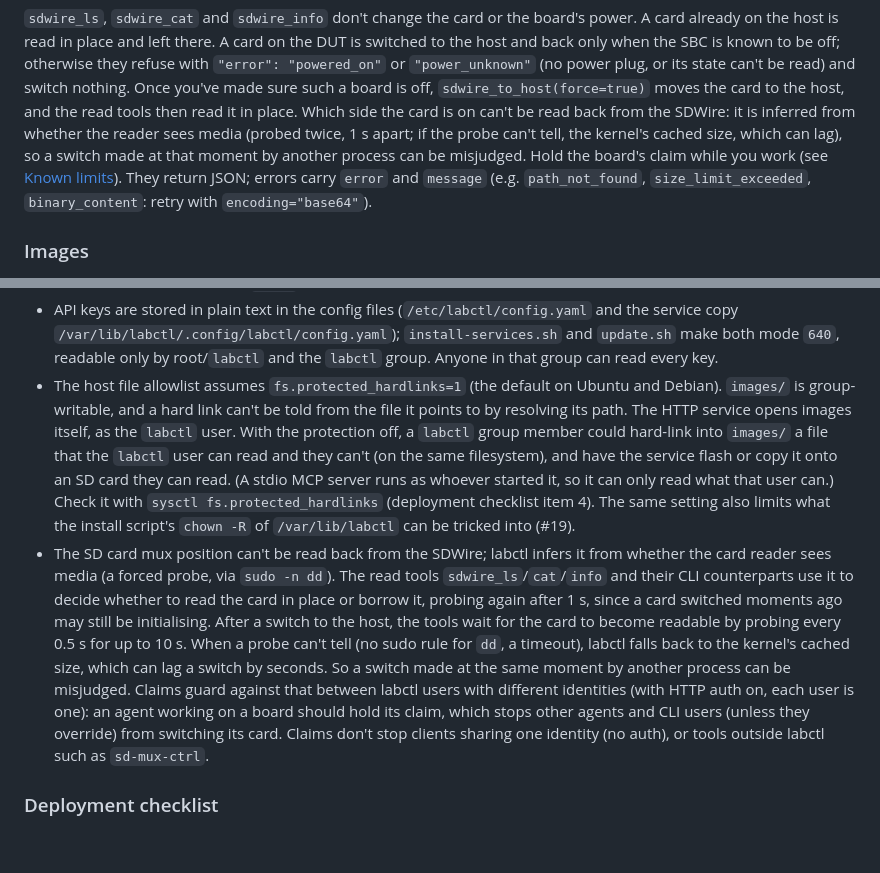
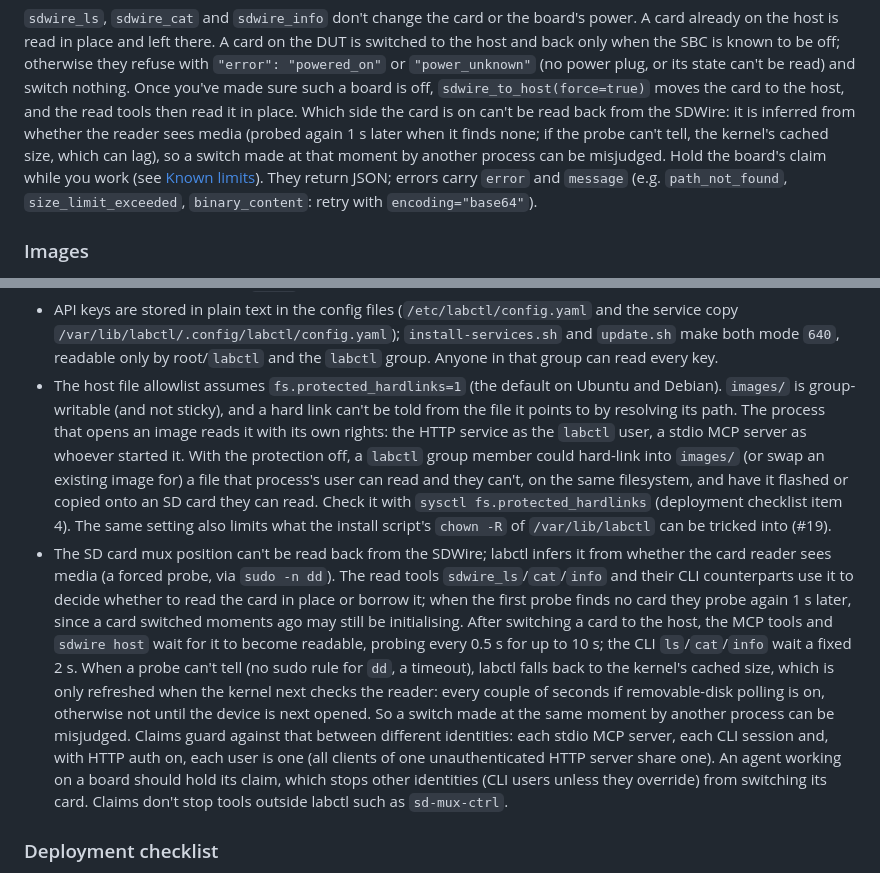
Before and after one commit to johnjezl/Embedded-Lab-Control, a Markdown page: docs/MCP_SERVER.md, 2 parts joined by grey strips. GitHub-like rendering; blank space fills up the shorter version.

Commit message:
docs: review #2 on #67 — CLI read commands wait a fixed 2 s (MCP and sdwire host poll 0.5 s / 10 s); stdio servers are exposed to their own user's files; only one unauthenticated HTTP server's clients share an identity; the cached size can stay stale until the next open; the second probe runs only when the first finds no card
Co-Authored-By: Claude Opus 5.5 <noreply@anthropic.com>

```diff
--- a/docs/MCP_SERVER.md
+++ b/docs/MCP_SERVER.md
@@ -419,9 +419,10 @@ known to be off; otherwise they refuse with `"error": "powered_on"` or
 nothing. Once you've made sure such a board is off, `sdwire_to_host(force=true)`
 moves the card to the host, and the read tools then read it in place.
 Which side the card is on can't be read back from the SDWire: it is
-inferred from whether the reader sees media (probed twice, 1 s apart; if
-the probe can't tell, the kernel's cached size, which can lag), so a
-switch made at that moment by another process can be misjudged. Hold the
+inferred from whether the reader sees media (probed again 1 s later when
+it finds none; if the probe can't tell, the kernel's cached size, which
+can lag), so a switch made at that moment by another process can be
+misjudged. Hold the
 board's claim while you work (see [Known limits](#security-considerations)).
 They return JSON; errors carry `error` and `message`
 (e.g. `path_not_found`, `size_limit_exceeded`, `binary_content`: retry with
@@ -686,33 +687,37 @@ system-write / hardware / destructive) in
   `update.sh` make both mode `640`, readable only by root/`labctl` and the
   `labctl` group. Anyone in that group can read every key.
 - The host file allowlist assumes `fs.protected_hardlinks=1` (the default
-  on Ubuntu and Debian). `images/` is group-writable, and a hard link
-  can't be told from the file it points to by resolving its path. The HTTP
-  service opens images itself, as the `labctl` user. With the protection
-  off, a `labctl` group member could hard-link into `images/` a file that
-  the `labctl` user can read and they can't (on the same filesystem), and
-  have the service flash or copy it onto an SD card they can read. (A
-  stdio MCP server runs as whoever started it, so it can only read what
-  that user can.) Check it with `sysctl fs.protected_hardlinks`
-  (deployment checklist item 4). The same setting also limits what the
-  install script's `chown -R` of `/var/lib/labctl` can be tricked into
-  (#19).
+  on Ubuntu and Debian). `images/` is group-writable (and not sticky), and
+  a hard link can't be told from the file it points to by resolving its
+  path. The process that opens an image reads it with its own rights: the
+  HTTP service as the `labctl` user, a stdio MCP server as whoever started
+  it. With the protection off, a `labctl` group member could hard-link
+  into `images/` (or swap an existing image for) a file that process's
+  user can read and they can't, on the same filesystem, and have it
+  flashed or copied onto an SD card they can read. Check it with
+  `sysctl fs.protected_hardlinks` (deployment checklist item 4). The same
+  setting also limits what the install script's `chown -R` of
+  `/var/lib/labctl` can be tricked into (#19).
 - The SD card mux position can't be read back from the SDWire; labctl
   infers it from whether the card reader sees media (a forced probe, via
   `sudo -n dd`). The read tools `sdwire_ls`/`cat`/`info` and their CLI
   counterparts use it to decide whether to read the card in place or
-  borrow it, probing again after 1 s, since a card switched moments ago
-  may still be initialising. After a switch to the host, the tools wait
-  for the card to become readable by probing every 0.5 s for up to 10 s.
-  When a probe can't tell (no sudo rule for `dd`, a timeout), labctl falls
-  back to the kernel's cached size, which can lag a switch by seconds.
-  So a switch made at the same moment by another process can be
-  misjudged. Claims guard against that between labctl users with
-  different identities (with HTTP auth on, each user is one): an agent
-  working on a board should hold its claim, which stops other agents and
-  CLI users (unless they override) from switching its card. Claims don't
-  stop clients sharing one identity (no auth), or tools outside labctl
-  such as `sd-mux-ctrl`.
+  borrow it; when the first probe finds no card they probe again 1 s
+  later, since a card switched moments ago may still be initialising.
+  After switching a card to the host, the MCP tools and `sdwire host` wait
+  for it to become readable, probing every 0.5 s for up to 10 s; the CLI
+  `ls`/`cat`/`info` wait a fixed 2 s. When a probe can't tell (no sudo
+  rule for `dd`, a timeout), labctl falls back to the kernel's cached
+  size, which is only refreshed when the kernel next checks the reader:
+  every couple of seconds if removable-disk polling is on, otherwise not
+  until the device is next opened. So a switch made at the same moment by
+  another process can be misjudged. Claims guard against that between
+  different identities: each stdio MCP server, each CLI session and,
+  with HTTP auth on, each user is one (all clients of one unauthenticated
+  HTTP server share one). An agent working on a board should hold its
+  claim, which stops other identities (CLI users unless they override)
+  from switching its card. Claims don't stop tools outside labctl such as
+  `sd-mux-ctrl`.
 
 ### Deployment checklist
 
```
Also changed, not shown: README.md (+3 -2 lines).
